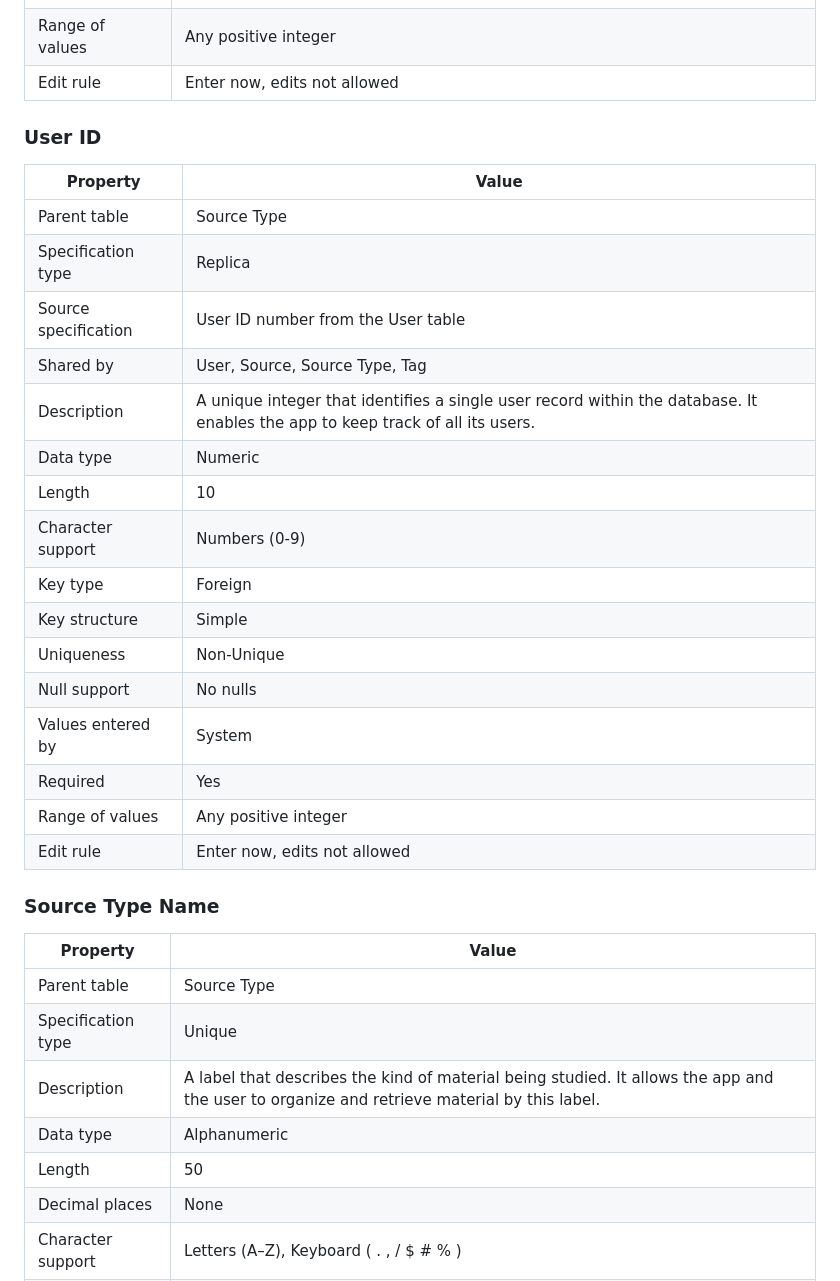
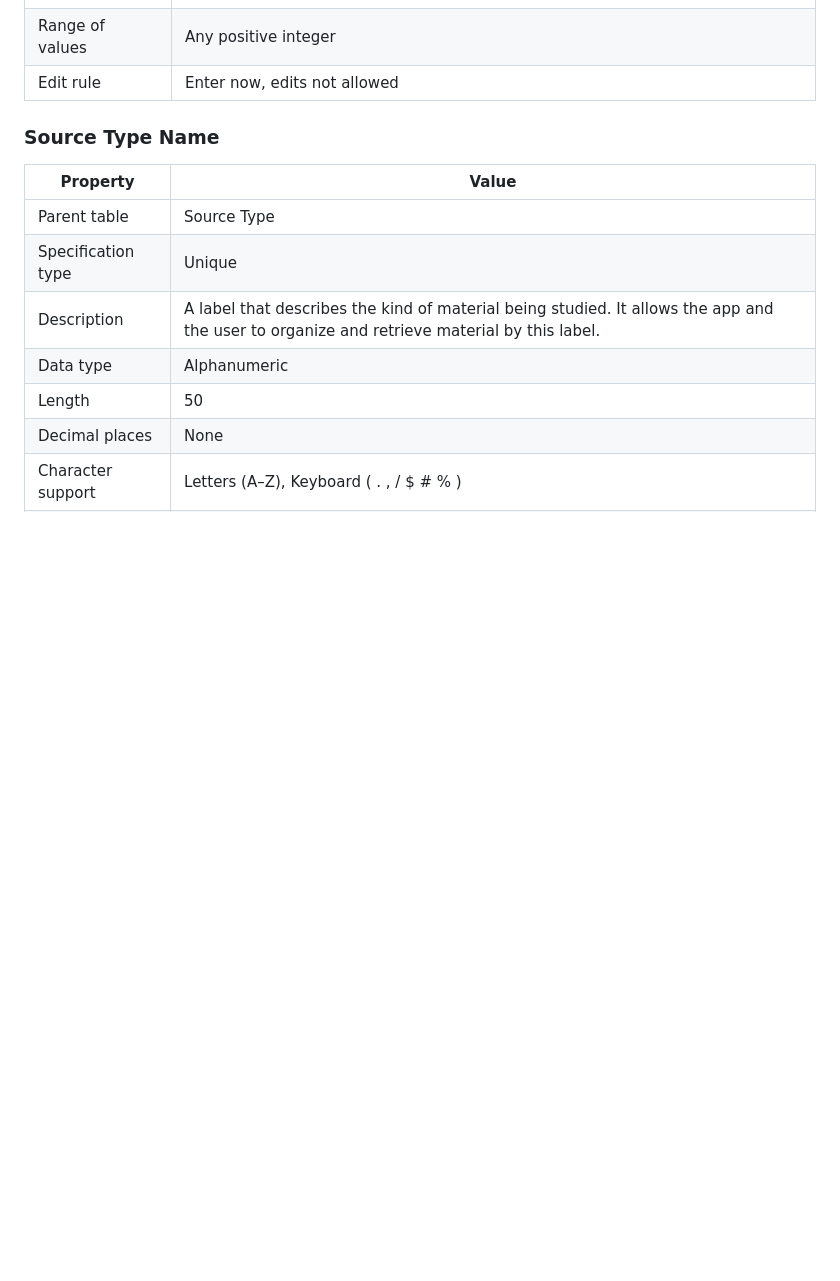
Before and after one commit to VeronicaTeodorof/got_it, a Markdown page: docs/field-specifications.md, the part around the change. Drawn GitHub-style; blank space fills up the shorter version.

```diff
--- a/docs/field-specifications.md
+++ b/docs/field-specifications.md
@@ -309,27 +309,6 @@
 | Range of values | Any positive integer |
 | Edit rule | Enter now, edits not allowed |
 
-
-### User ID
-
-| Property | Value |
-|---|---|
-| Parent table | Source Type |
-| Specification type | Replica |
-| Source specification | User ID number from the User table |
-| Shared by | User, Source, Source Type, Tag |
-| Description | A unique integer that identifies a single user record within the database. It enables the app to keep track of all its users. |
-| Data type | Numeric |
-| Length | 10 |
-| Character support | Numbers (0-9) |
-| Key type | Foreign |
-| Key structure | Simple |
-| Uniqueness | Non-Unique |
-| Null support | No nulls |
-| Values entered by | System |
-| Required | Yes |
-| Range of values | Any positive integer |
-| Edit rule | Enter now, edits not allowed |
 
 ### Source Type Name
 
```
Also changed, not shown: README.md (+8 -0 lines), RESEARCH.md (+9 -3 lines), docs/readme-assets/got_it_erd.png (added).
